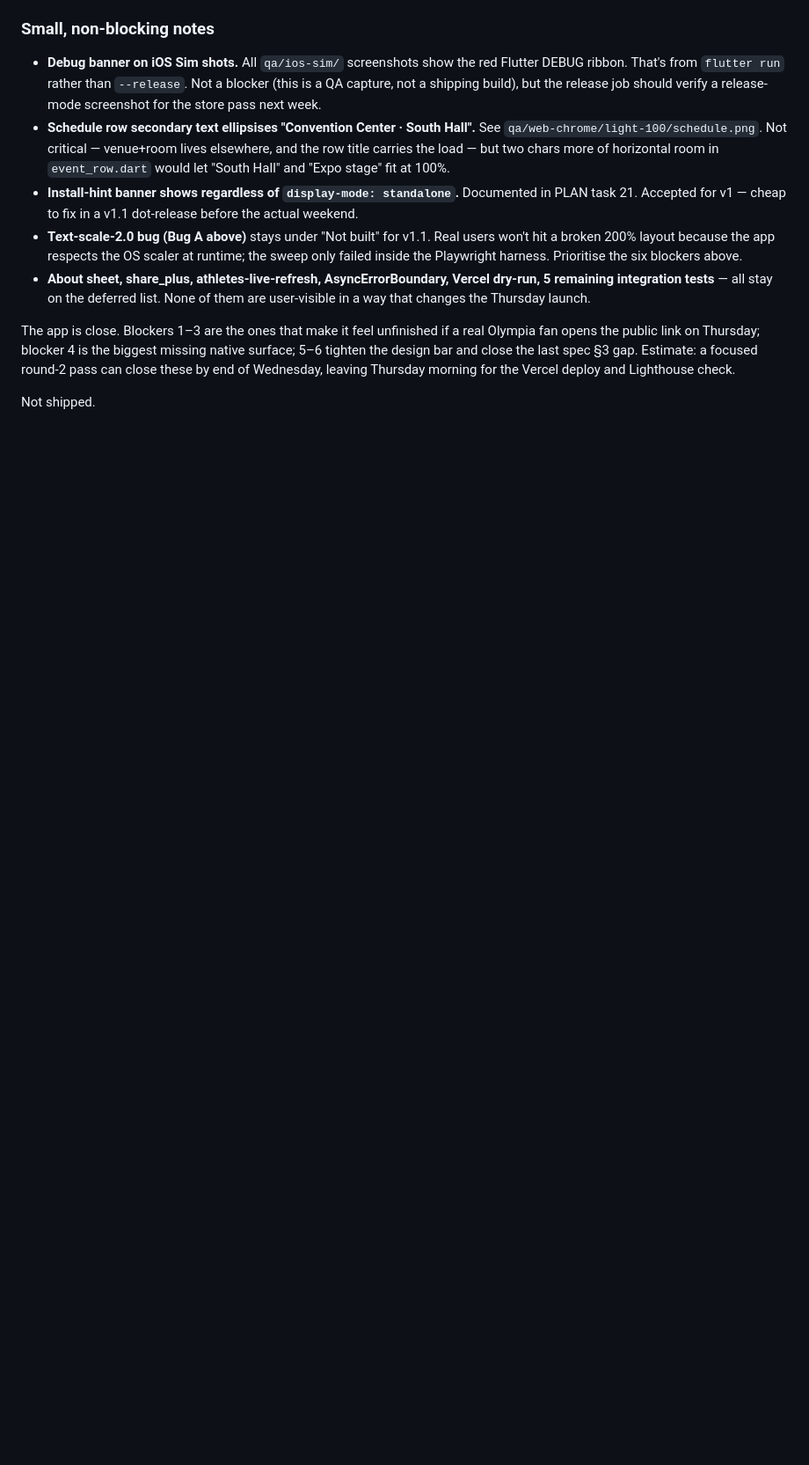
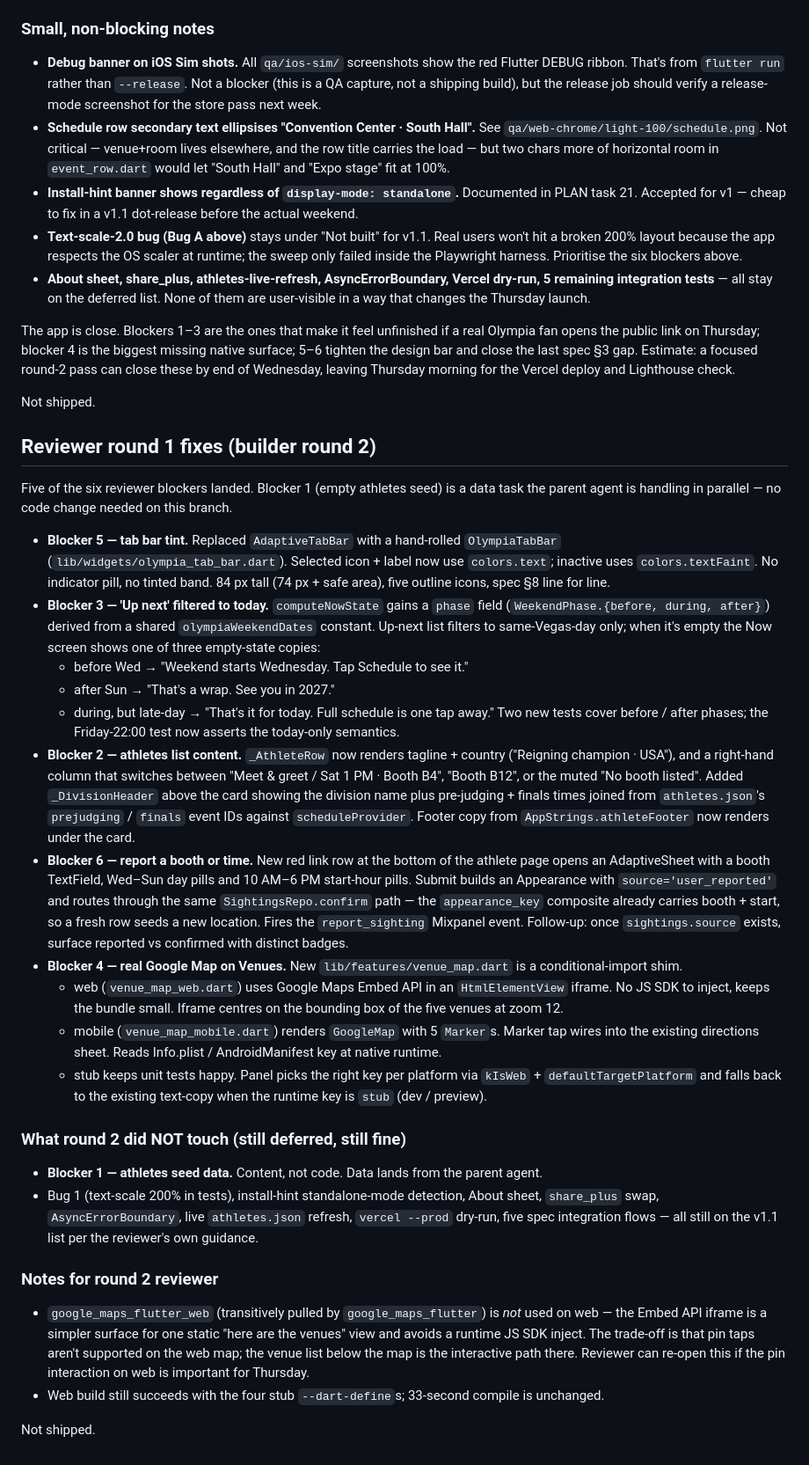
Before and after one commit to sratanjee/AppFactory, a Markdown page: apps/olympia-weekend/REVIEW.md, the part around the change. Shown at 88% size. Rendered like a GitHub page; blank space fills up the shorter version.

Commit message:
olympia-weekend: REVIEW notes for round 2 builder fixes
Documents which round 1 blockers landed, the deferred set, and a
few round-2 notes for the reviewer (Embed API iframe on web vs the
mobile GoogleMap trade-off).

Co-Authored-By: Claude Opus 4.7 (1M context) <noreply@anthropic.com>

```diff
--- a/apps/olympia-weekend/REVIEW.md
+++ b/apps/olympia-weekend/REVIEW.md
@@ -400,3 +400,81 @@ these by end of Wednesday, leaving Thursday morning for the Vercel
 deploy and Lighthouse check.
 
 Not shipped.
+
+## Reviewer round 1 fixes (builder round 2)
+
+Five of the six reviewer blockers landed. Blocker 1 (empty athletes
+seed) is a data task the parent agent is handling in parallel — no
+code change needed on this branch.
+
+- **Blocker 5 — tab bar tint.** Replaced `AdaptiveTabBar` with a
+  hand-rolled `OlympiaTabBar` (`lib/widgets/olympia_tab_bar.dart`).
+  Selected icon + label now use `colors.text`; inactive uses
+  `colors.textFaint`. No indicator pill, no tinted band.
+  84 px tall (74 px + safe area), five outline icons, spec §8 line for
+  line.
+- **Blocker 3 — 'Up next' filtered to today.** `computeNowState` gains
+  a `phase` field (`WeekendPhase.{before, during, after}`) derived
+  from a shared `olympiaWeekendDates` constant. Up-next list filters
+  to same-Vegas-day only; when it's empty the Now screen shows one of
+  three empty-state copies:
+  * before Wed → "Weekend starts Wednesday. Tap Schedule to see it."
+  * after Sun → "That's a wrap. See you in 2027."
+  * during, but late-day → "That's it for today. Full schedule is one
+    tap away."
+  Two new tests cover before / after phases; the Friday-22:00 test now
+  asserts the today-only semantics.
+- **Blocker 2 — athletes list content.** `_AthleteRow` now renders
+  tagline + country ("Reigning champion · USA"), and a right-hand
+  column that switches between "Meet & greet / Sat 1 PM · Booth B4",
+  "Booth B12", or the muted "No booth listed". Added `_DivisionHeader`
+  above the card showing the division name plus pre-judging + finals
+  times joined from `athletes.json`'s `prejudging` / `finals` event
+  IDs against `scheduleProvider`. Footer copy from
+  `AppStrings.athleteFooter` now renders under the card.
+- **Blocker 6 — report a booth or time.** New red link row at the
+  bottom of the athlete page opens an AdaptiveSheet with a booth
+  TextField, Wed–Sun day pills and 10 AM–6 PM start-hour pills.
+  Submit builds an Appearance with `source='user_reported'` and
+  routes through the same `SightingsRepo.confirm` path — the
+  `appearance_key` composite already carries booth + start, so a
+  fresh row seeds a new location. Fires the `report_sighting`
+  Mixpanel event. Follow-up: once `sightings.source` exists, surface
+  reported vs confirmed with distinct badges.
+- **Blocker 4 — real Google Map on Venues.** New
+  `lib/features/venue_map.dart` is a conditional-import shim.
+  * web (`venue_map_web.dart`) uses Google Maps Embed API in an
+    `HtmlElementView` iframe. No JS SDK to inject, keeps the bundle
+    small. Iframe centres on the bounding box of the five venues at
+    zoom 12.
+  * mobile (`venue_map_mobile.dart`) renders `GoogleMap` with 5
+    `Marker`s. Marker tap wires into the existing directions sheet.
+    Reads Info.plist / AndroidManifest key at native runtime.
+  * stub keeps unit tests happy.
+  Panel picks the right key per platform via `kIsWeb` +
+  `defaultTargetPlatform` and falls back to the existing text-copy
+  when the runtime key is `stub` (dev / preview).
+
+### What round 2 did NOT touch (still deferred, still fine)
+
+- **Blocker 1 — athletes seed data.** Content, not code. Data lands
+  from the parent agent.
+- Bug 1 (text-scale 200% in tests), install-hint standalone-mode
+  detection, About sheet, `share_plus` swap, `AsyncErrorBoundary`,
+  live `athletes.json` refresh, `vercel --prod` dry-run, five spec
+  integration flows — all still on the v1.1 list per the reviewer's
+  own guidance.
+
+### Notes for round 2 reviewer
+
+- `google_maps_flutter_web` (transitively pulled by
+  `google_maps_flutter`) is *not* used on web — the Embed API iframe
+  is a simpler surface for one static "here are the venues" view and
+  avoids a runtime JS SDK inject. The trade-off is that pin taps
+  aren't supported on the web map; the venue list below the map is
+  the interactive path there. Reviewer can re-open this if the pin
+  interaction on web is important for Thursday.
+- Web build still succeeds with the four stub `--dart-define`s;
+  33-second compile is unchanged.
+
+Not shipped.
```
